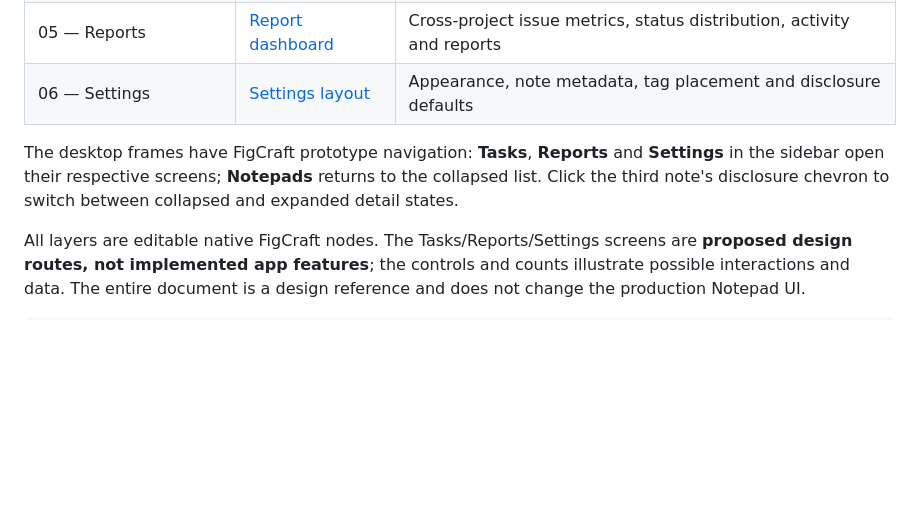
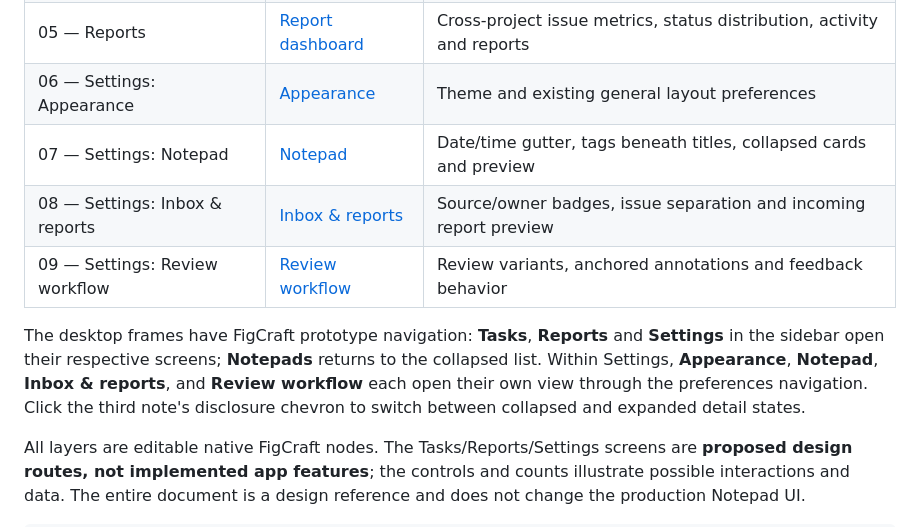
Before and after one commit to AcidicSoil/human-review, a Markdown page: design-ref/README.md, the part around the change. Rendered like a GitHub page; blank space fills up the shorter version.

Commit message:
design(figcraft): add settings subsection views

```diff
--- a/design-ref/README.md
+++ b/design-ref/README.md
@@ -22,11 +22,16 @@ short IDs and compact actions remain aligned to the right.
 | 03 — Compact HUD | [Narrow layout](notepad-metadata-hud.png) | Same metadata hierarchy at 480px width |
 | 04 — Tasks | [Task board](notepad-route-tasks.png) | Task status metrics, a three-column board and review-specific cards |
 | 05 — Reports | [Report dashboard](notepad-route-reports.png) | Cross-project issue metrics, status distribution, activity and reports |
-| 06 — Settings | [Settings layout](notepad-route-settings.png) | Appearance, note metadata, tag placement and disclosure defaults |
+| 06 — Settings: Appearance | [Appearance](notepad-route-settings.png) | Theme and existing general layout preferences |
+| 07 — Settings: Notepad | [Notepad](notepad-settings-notepad.png) | Date/time gutter, tags beneath titles, collapsed cards and preview |
+| 08 — Settings: Inbox & reports | [Inbox & reports](notepad-settings-inbox-reports.png) | Source/owner badges, issue separation and incoming report preview |
+| 09 — Settings: Review workflow | [Review workflow](notepad-settings-review-workflow.png) | Review variants, anchored annotations and feedback behavior |
 
 The desktop frames have FigCraft prototype navigation: **Tasks**, **Reports**
 and **Settings** in the sidebar open their respective screens; **Notepads**
-returns to the collapsed list. Click the third note's disclosure chevron to
+returns to the collapsed list. Within Settings, **Appearance**, **Notepad**,
+**Inbox & reports**, and **Review workflow** each open their own view through
+the preferences navigation. Click the third note's disclosure chevron to
 switch between collapsed and expanded detail states.
 
 All layers are editable native FigCraft nodes. The Tasks/Reports/Settings
```
Also changed, not shown: design-ref/notepad-route-settings.png, design-ref/notepad-settings-inbox-reports.png (added), design-ref/notepad-settings-notepad.png (added), design-ref/notepad-settings-review-workflow.png (added), 1 other file.
